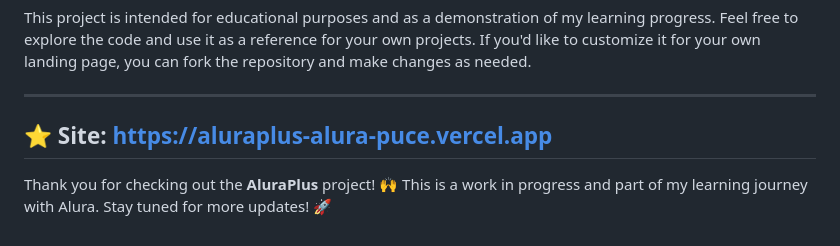
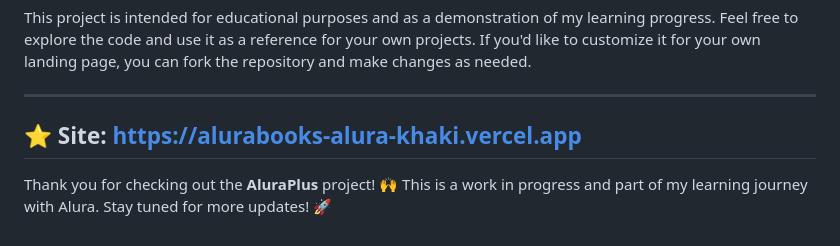
Before and after one commit to joanassantiago/aluraplus-alura, a Markdown page: README.md, the part around the change. Drawn GitHub-style.

```diff
--- a/README.md
+++ b/README.md
@@ -76,6 +76,6 @@ To run this project locally, follow these steps:
 This project is intended for educational purposes and as a demonstration of my learning progress. Feel free to explore the code and use it as a reference for your own projects. If you'd like to customize it for your own landing page, you can fork the repository and make changes as needed.
 
 ---
-## ⭐ Site: https://aluraplus-alura-puce.vercel.app
+## ⭐ Site: https://alurabooks-alura-khaki.vercel.app
 
 Thank you for checking out the **AluraPlus** project! 🙌 This is a work in progress and part of my learning journey with Alura. Stay tuned for more updates! 🚀
```
